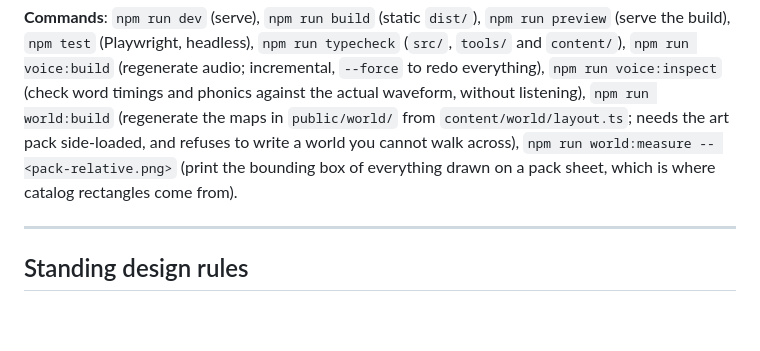
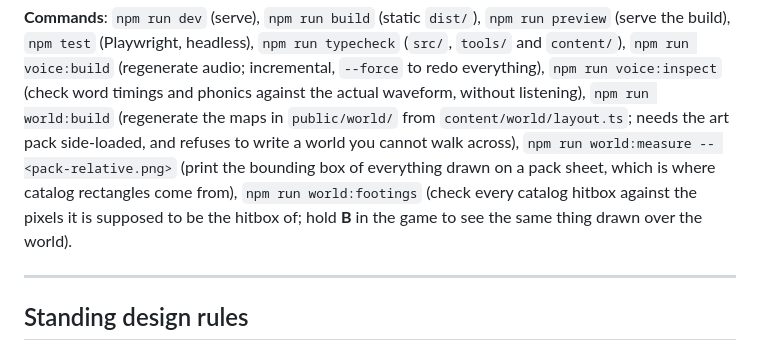
Before and after one commit to techmatt/seraphinas-secret, a Markdown page: CLAUDE.md, the part around the change. Drawn GitHub-style; blank space fills up the shorter version.

```diff
--- a/CLAUDE.md
+++ b/CLAUDE.md
@@ -48,7 +48,10 @@ waveform, without listening), `npm run world:build` (regenerate the maps in
 `public/world/` from `content/world/layout.ts`; needs the art pack side-loaded,
 and refuses to write a world you cannot walk across),
 `npm run world:measure -- <pack-relative.png>` (print the bounding box of
-everything drawn on a pack sheet, which is where catalog rectangles come from).
+everything drawn on a pack sheet, which is where catalog rectangles come from),
+`npm run world:footings` (check every catalog hitbox against the pixels it is
+supposed to be the hitbox of; hold **B** in the game to see the same thing
+drawn over the world).
 
 ---
 
```
Also changed, not shown: README.md (+10 -0 lines).
